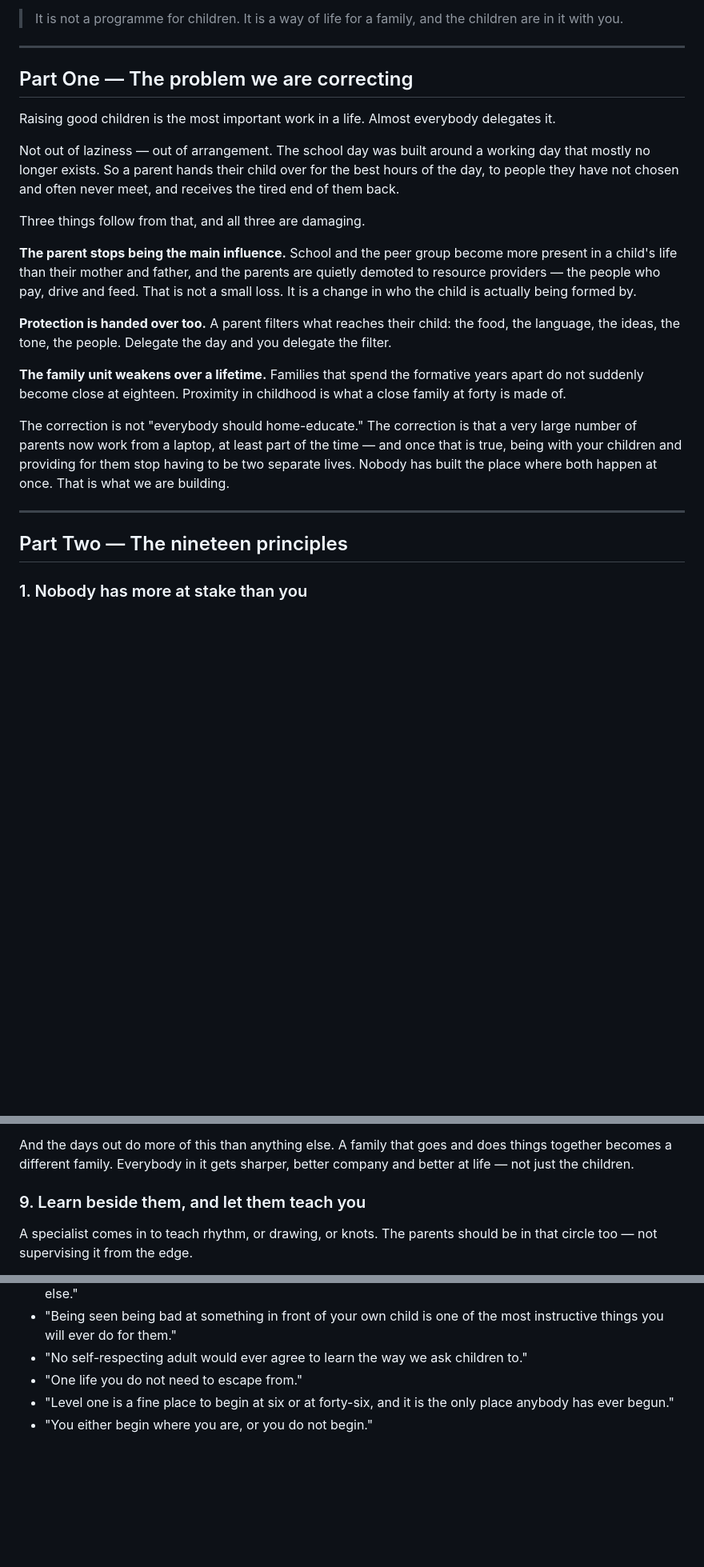
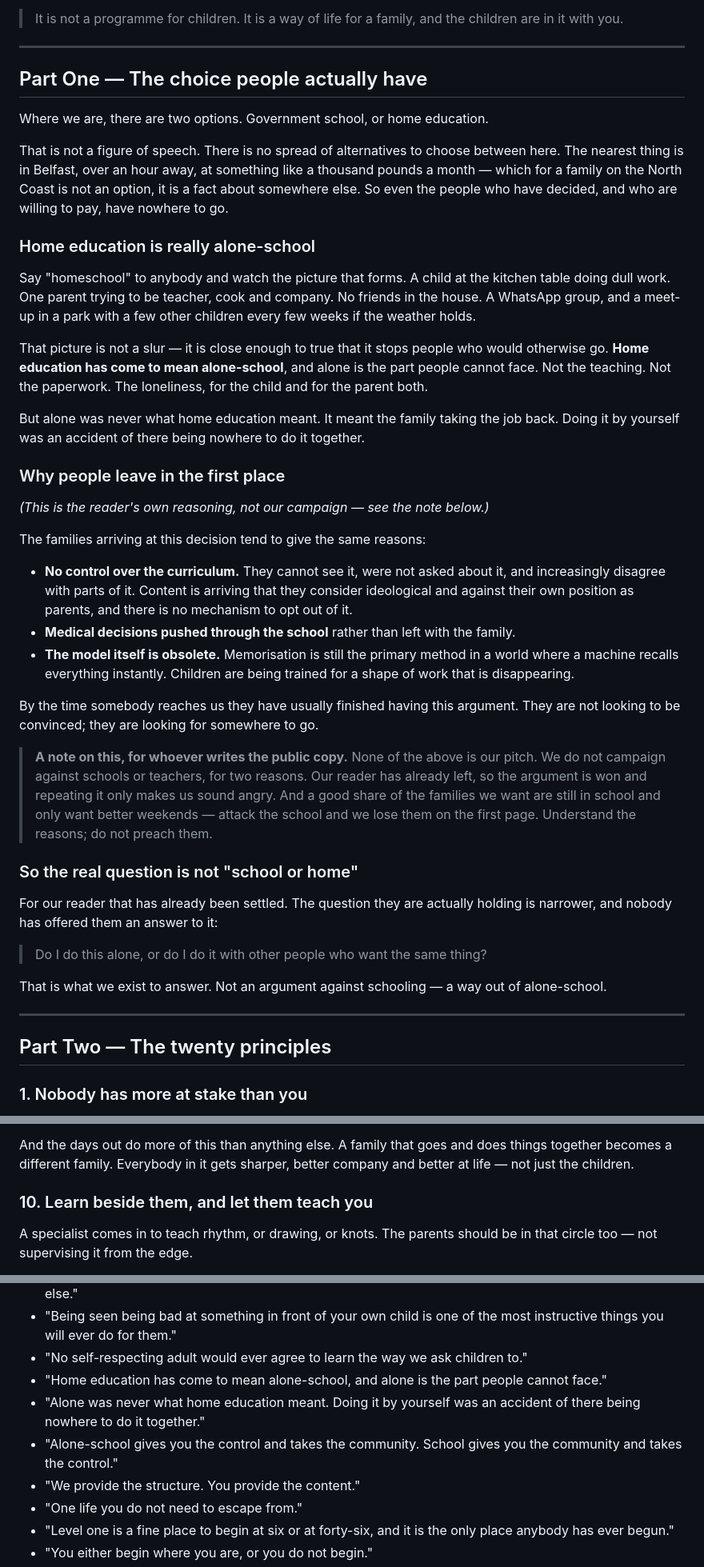
Before and after one commit to AeonReon/school-of-light, a Markdown page: PHILOSOPHY.md, 3 parts joined by grey strips. Shown at 80% size. Drawn GitHub-style; blank space fills up the shorter version.

```diff
--- a/PHILOSOPHY.md
+++ b/PHILOSOPHY.md
@@ -27,36 +27,63 @@ And the second line, which is really the same one:
 
 ---
 
-## Part One — The problem we are correcting
+## Part One — The choice people actually have
 
-Raising good children is the most important work in a life. Almost everybody delegates it.
+Where we are, there are two options. Government school, or home education.
 
-Not out of laziness — out of arrangement. The school day was built around a working day that
-mostly no longer exists. So a parent hands their child over for the best hours of the day, to
-people they have not chosen and often never meet, and receives the tired end of them back.
+That is not a figure of speech. There is no spread of alternatives to choose between here. The
+nearest thing is in Belfast, over an hour away, at something like a thousand pounds a month — which
+for a family on the North Coast is not an option, it is a fact about somewhere else. So even the
+people who have decided, and who are willing to pay, have nowhere to go.
 
-Three things follow from that, and all three are damaging.
+### Home education is really alone-school
 
-**The parent stops being the main influence.** School and the peer group become more present in
-a child's life than their mother and father, and the parents are quietly demoted to resource
-providers — the people who pay, drive and feed. That is not a small loss. It is a change in who
-the child is actually being formed by.
+Say "homeschool" to anybody and watch the picture that forms. A child at the kitchen table doing
+dull work. One parent trying to be teacher, cook and company. No friends in the house. A WhatsApp
+group, and a meet-up in a park with a few other children every few weeks if the weather holds.
 
-**Protection is handed over too.** A parent filters what reaches their child: the food, the
-language, the ideas, the tone, the people. Delegate the day and you delegate the filter.
+That picture is not a slur — it is close enough to true that it stops people who would otherwise
+go. **Home education has come to mean alone-school**, and alone is the part people cannot face.
+Not the teaching. Not the paperwork. The loneliness, for the child and for the parent both.
 
-**The family unit weakens over a lifetime.** Families that spend the formative years apart do
-not suddenly become close at eighteen. Proximity in childhood is what a close family at forty is
-made of.
+But alone was never what home education meant. It meant the family taking the job back. Doing it
+by yourself was an accident of there being nowhere to do it together.
 
-The correction is not "everybody should home-educate." The correction is that a very large
-number of parents now work from a laptop, at least part of the time — and once that is true,
-being with your children and providing for them stop having to be two separate lives. Nobody has
-built the place where both happen at once. That is what we are building.
+### Why people leave in the first place
+
+*(This is the reader's own reasoning, not our campaign — see the note below.)*
+
+The families arriving at this decision tend to give the same reasons:
+
+- **No control over the curriculum.** They cannot see it, were not asked about it, and increasingly
+  disagree with parts of it. Content is arriving that they consider ideological and against their
+  own position as parents, and there is no mechanism to opt out of it.
+- **Medical decisions pushed through the school** rather than left with the family.
+- **The model itself is obsolete.** Memorisation is still the primary method in a world where a
+  machine recalls everything instantly. Children are being trained for a shape of work that is
+  disappearing.
+
+By the time somebody reaches us they have usually finished having this argument. They are not
+looking to be convinced; they are looking for somewhere to go.
+
+> **A note on this, for whoever writes the public copy.** None of the above is our pitch. We do not
+> campaign against schools or teachers, for two reasons. Our reader has already left, so the
+> argument is won and repeating it only makes us sound angry. And a good share of the families we
+> want are still in school and only want better weekends — attack the school and we lose them on the
+> first page. Understand the reasons; do not preach them.
+
+### So the real question is not "school or home"
+
+For our reader that has already been settled. The question they are actually holding is narrower,
+and nobody has offered them an answer to it:
+
+> Do I do this alone, or do I do it with other people who want the same thing?
+
+That is what we exist to answer. Not an argument against schooling — a way out of alone-school.
 
 ---
 
-## Part Two — The nineteen principles
+## Part Two — The twenty principles
 
 ### 1. Nobody has more at stake than you
 
@@ -216,7 +268,7 @@ And the days out do more of this than anything else. A family that goes and does
 becomes a different family. Everybody in it gets sharper, better company and better at life — not
 just the children.
 
-### 9. Learn beside them, and let them teach you
+### 10. Learn beside them, and let them teach you
 
 A specialist comes in to teach rhythm, or drawing, or knots. The parents should be in that circle
 too — not supervising it from the edge.
@@ -571,6 +645,12 @@ Community-level language on everything public. (The domain **thenationoflight.co
 - "Being seen being bad at something in front of your own child is one of the most instructive
   things you will ever do for them."
 - "No self-respecting adult would ever agree to learn the way we ask children to."
+- "Home education has come to mean alone-school, and alone is the part people cannot face."
+- "Alone was never what home education meant. Doing it by yourself was an accident of there being
+  nowhere to do it together."
+- "Alone-school gives you the control and takes the community. School gives you the community and
+  takes the control."
+- "We provide the structure. You provide the content."
 - "One life you do not need to escape from."
 - "Level one is a fine place to begin at six or at forty-six, and it is the only place anybody has
   ever begun."
```
Also changed, not shown: other parts of PHILOSOPHY.md (+62 -15 lines).
